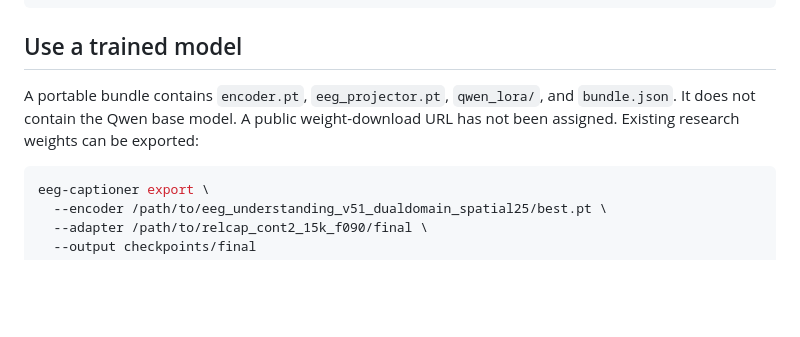
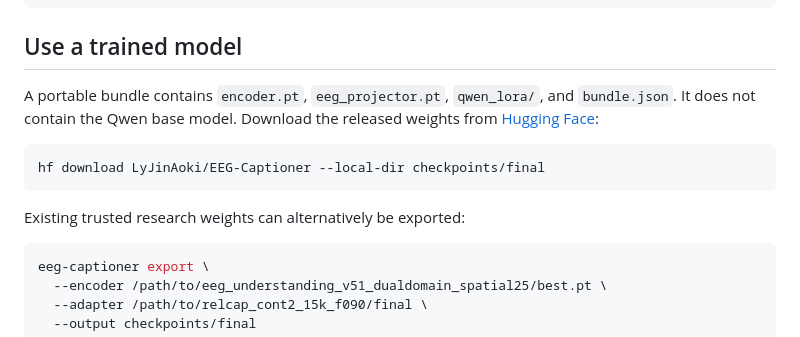
Before and after one commit to lyJinAoki/EEG-Captioner, a Markdown page: README.md, the part around one of its changes. GitHub-like rendering; blank space fills up the shorter version.

Commit message:
Add Hugging Face model weights link

````diff
--- a/README.md
+++ b/README.md
@@ -40,8 +42,14 @@ export QWEN_PATH=/path/to/Qwen2.5-Omni-7B
 ## Use a trained model
 
 A portable bundle contains `encoder.pt`, `eeg_projector.pt`, `qwen_lora/`, and
-`bundle.json`. It does not contain the Qwen base model. A public weight-download
-URL has not been assigned. Existing research weights can be exported:
+`bundle.json`. It does not contain the Qwen base model. Download the released
+weights from [Hugging Face](https://huggingface.co/LyJinAoki/EEG-Captioner):
+
+```bash
+hf download LyJinAoki/EEG-Captioner --local-dir checkpoints/final
+```
+
+Existing trusted research weights can alternatively be exported:
 
 ```bash
 eeg-captioner export \
````
Also changed, not shown: other parts of README.md (+2 -0 lines).
